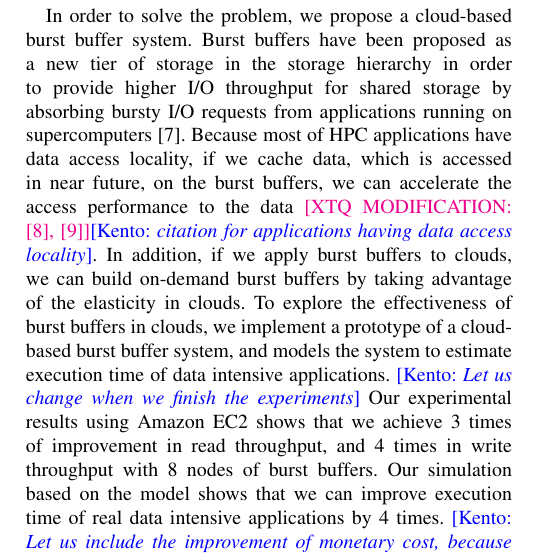
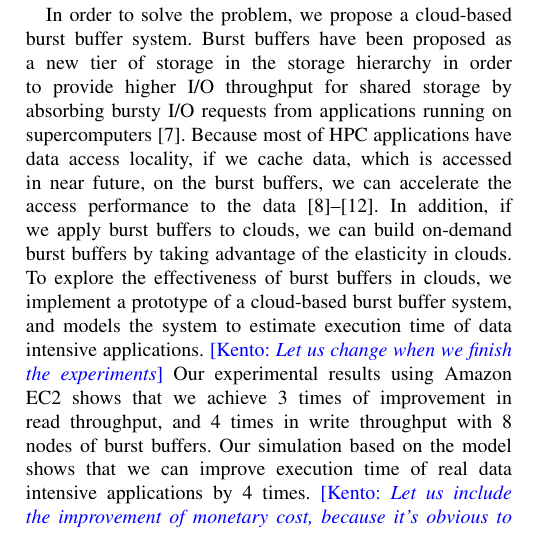
Before and after one commit to belldandyxtq/ccgrid, a LaTeX paper (paper/paper.tex, which reads paper/src/introduction.tex): part of one column of page 1 of 11, cut so that both start at the same text. Compiled offline with pdfLaTeX.

Commit message:
Updates intro

```diff
--- a/paper/src/introduction.tex
+++ b/paper/src/introduction.tex
@@ -78,7 +78,10 @@ absorbing bursty I/O requests from applications running on supercomputers
 Because most of HPC applications have data access
 locality, if we cache data, which is accessed in near future, on the burst
 buffers, we can accelerate the access performance to the data
-\xtqmod{\cite{montage,povray}}\kento{citation for applications having data access locality}.
+\cite{montage,povray,
+Intrinsic_data_locality_of_modern_scientific_workloads,
+Data_locality_characterization_of_OLTP,
+Analyzing_data_locality_in_numeric_applications}.
 In addition, if we apply burst buffers to clouds, we can build on-demand burst
 buffers by taking advantage of the elasticity in clouds.
 To explore the effectiveness of burst buffers in clouds,
```
